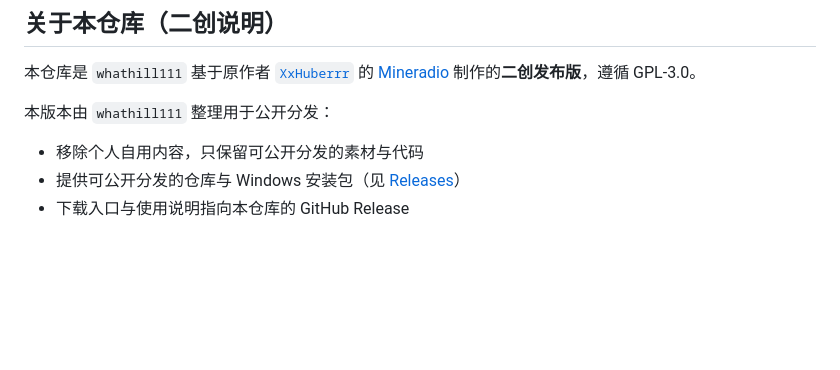
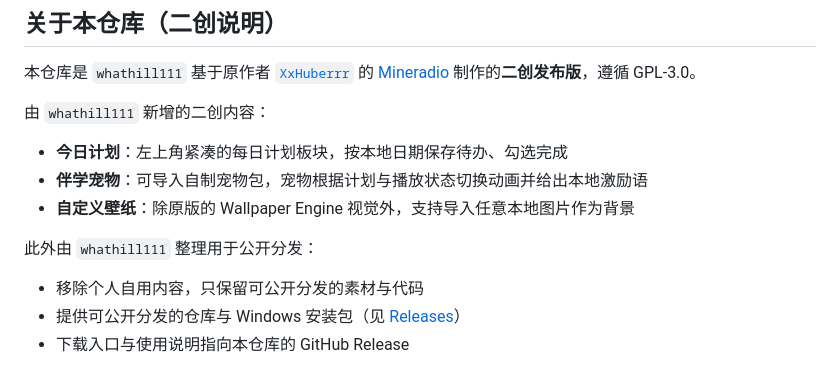
Before and after one commit to whathill111/Mineradio, a Markdown page: README.md, the part around the change. Drawn GitHub-style; blank space fills up the shorter version.

Commit message:
docs: 二创段补写 whathill111 新增的今日计划/伴学宠物/自定义壁纸三大板块
Co-Authored-By: Claude Opus 4.8 <noreply@anthropic.com>

```diff
--- a/README.md
+++ b/README.md
@@ -6,7 +6,13 @@
 
 本仓库是 `whathill111` 基于原作者 [`XxHuberrr`](https://github.com/XxHuberrr) 的 [Mineradio](https://github.com/XxHuberrr/Mineradio) 制作的**二创发布版**，遵循 GPL-3.0。
 
-本版本由 `whathill111` 整理用于公开分发：
+由 `whathill111` 新增的二创内容：
+
+- **今日计划**：左上角紧凑的每日计划板块，按本地日期保存待办、勾选完成
+- **伴学宠物**：可导入自制宠物包，宠物根据计划与播放状态切换动画并给出本地激励语
+- **自定义壁纸**：除原版的 Wallpaper Engine 视觉外，支持导入任意本地图片作为背景
+
+此外由 `whathill111` 整理用于公开分发：
 
 - 移除个人自用内容，只保留可公开分发的素材与代码
 - 提供可公开分发的仓库与 Windows 安装包（见 [Releases](https://github.com/whathill111/Mineradio/releases)）
```
